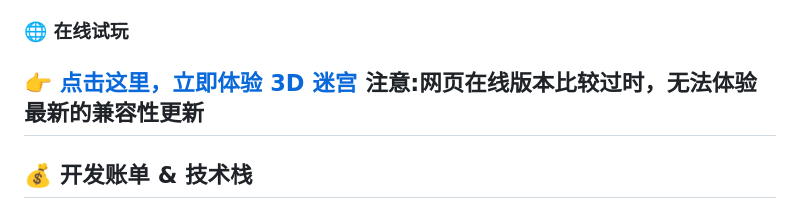
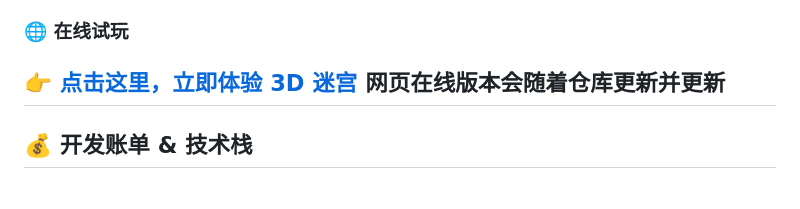
Before and after one commit to ddtftx1/127M-Token-Maze, a Markdown page: README.md, the part around the change. Drawn GitHub-style.

Commit message:
修改说明文件

```diff
--- a/README.md
+++ b/README.md
@@ -6,7 +6,7 @@
 
 ### 🌐 在线试玩
 👉 **[点击这里，立即体验 3D 迷宫](http://3dgames.mydesktop2026.dpdns.org)**
-**注意:网页在线版本比较过时，无法体验最新的兼容性更新**
+**网页在线版本会随着仓库更新并更新**
 ---
 
 ## 💰 开发账单 & 技术栈
```
